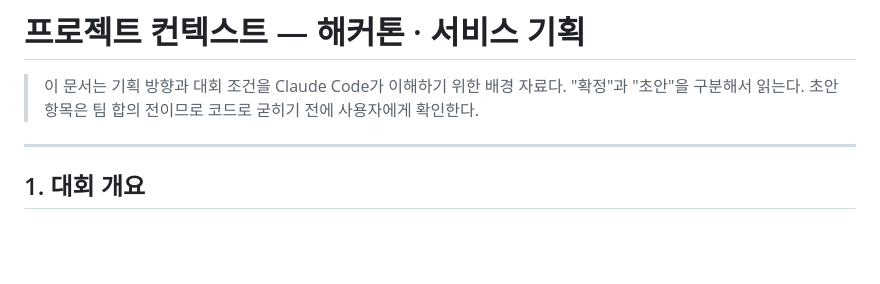
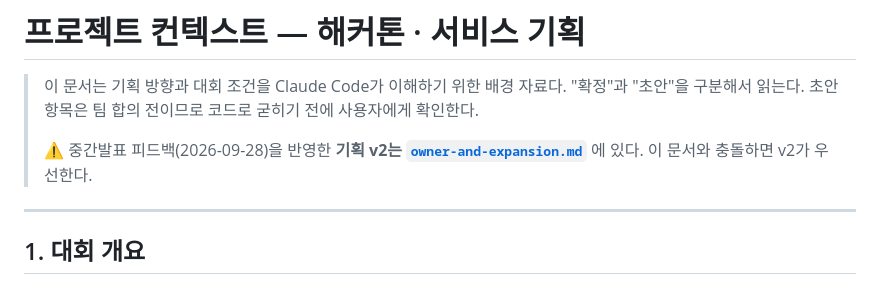
Before and after one commit to 2026-KW-HACKATHON/18_after-school-map-time, a Markdown page: docs/context/project.md, the part around the change. Drawn GitHub-style; blank space fills up the shorter version.

Commit message:
docs: 기획 v2(가게·건물주 관점 + 확장성) 문서 추가
중간발표 피드백(매출 영향·사장님/건물주 입장·확장성)을 반영한 기획 v2 초안을 docs/context에 추가
project.md에 v2 문서가 우선한다는 안내 추가

```diff
--- a/docs/context/project.md
+++ b/docs/context/project.md
@@ -2,6 +2,8 @@
 
 > 이 문서는 기획 방향과 대회 조건을 Claude Code가 이해하기 위한 배경 자료다.
 > "확정"과 "초안"을 구분해서 읽는다. 초안 항목은 팀 합의 전이므로 코드로 굳히기 전에 사용자에게 확인한다.
+>
+> ⚠️ 중간발표 피드백(2026-09-28)을 반영한 **기획 v2는 [`owner-and-expansion.md`](owner-and-expansion.md)** 에 있다. 이 문서와 충돌하면 v2가 우선한다.
 
 ---
 
```
Also changed, not shown: docs/context/owner-and-expansion.md (added, +332 -0 lines).
